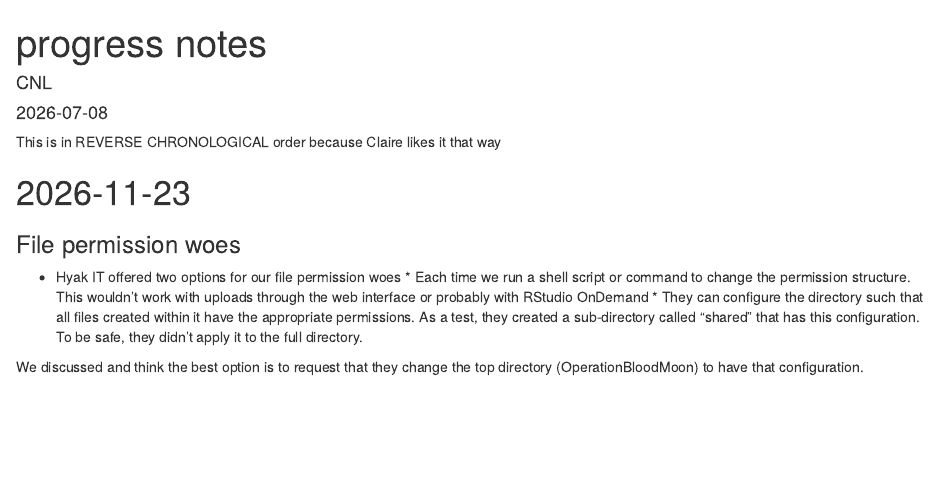
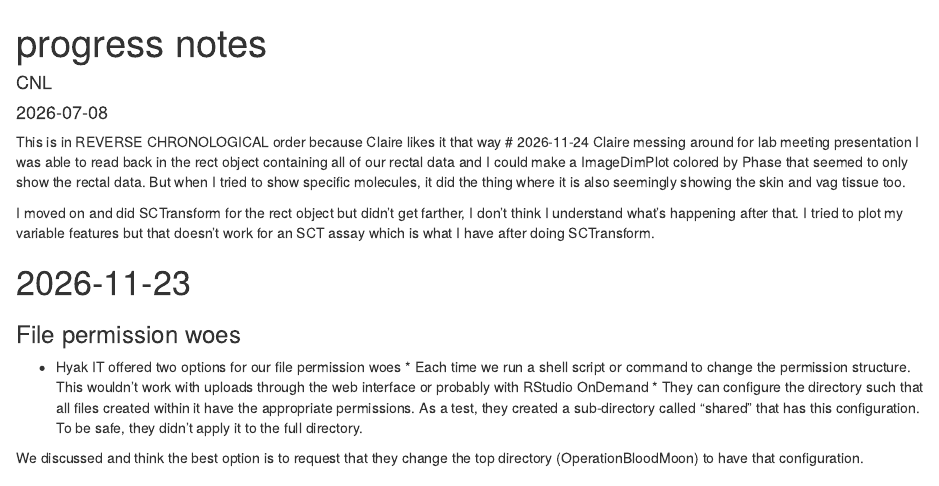
Before and after one commit to seaaan/OperationBloodMoon, an R Markdown document (progress notes.Rmd): the page in a window 1100 px wide, from its top. Rendered offline with R 4.5, knitr and Pandoc, with nearby package versions.

Commit message:
today's notes

```diff
--- a/progress notes.Rmd
+++ b/progress notes.Rmd
@@ -6,6 +6,11 @@ output: html_document
 ---
 
 This is in REVERSE CHRONOLOGICAL order because Claire likes it that way
+# 2026-11-24 Claire messing around for lab meeting presentation
+I was able to read back in the rect object containing all of our rectal data and I could make a ImageDimPlot colored by Phase that seemed to only show the rectal data. But when I tried to show specific molecules, it did the thing where it is also seemingly showing the skin and vag tissue too.
+
+I moved on and did SCTransform for the rect object but didn't get farther, I don't think I understand what's happening after that. I tried to plot my variable features but that doesn't work for an SCT assay which is what I have after doing SCTransform.
+
 
 # 2026-11-23
 
```
